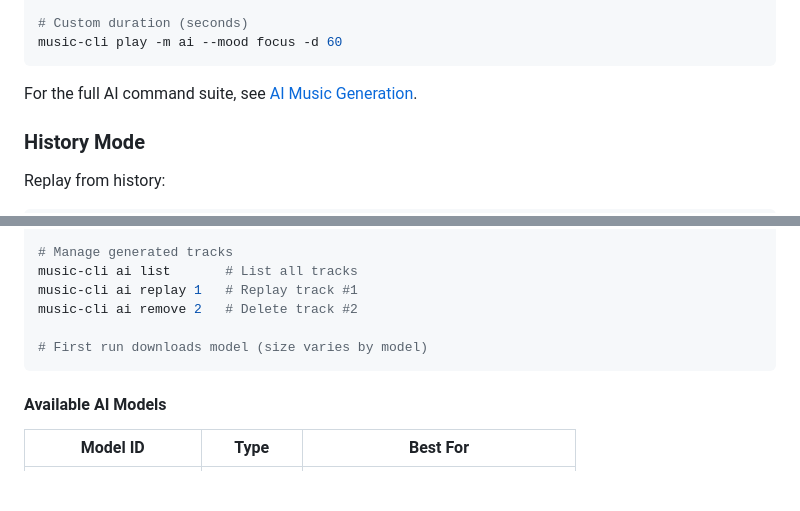
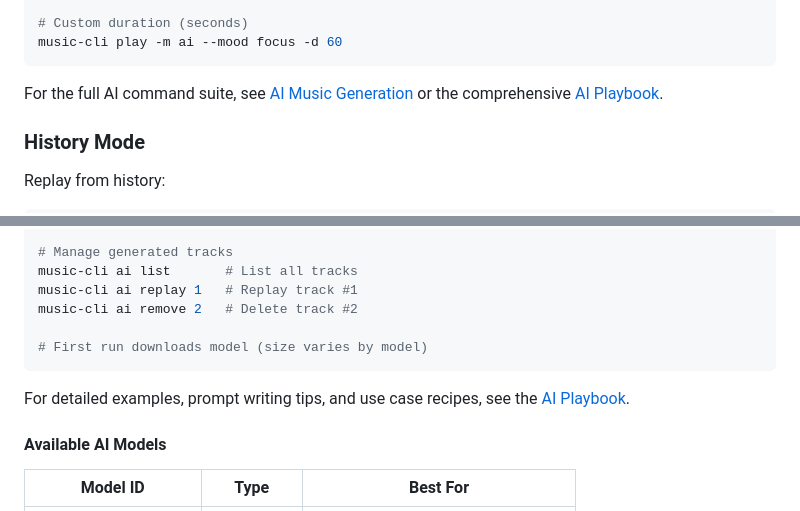
Before and after one commit to luongnv89/music-cli, a Markdown page: docs/user-guide.md, 2 parts joined by grey strips. GitHub-like rendering; blank space fills up the shorter version.

````diff
--- a/docs/user-guide.md
+++ b/docs/user-guide.md
@@ -148,7 +148,7 @@ music-cli play -m ai --mood happy
 music-cli play -m ai --mood focus -d 60
 ```
 
-For the full AI command suite, see [AI Music Generation](#ai-music-generation).
+For the full AI command suite, see [AI Music Generation](#ai-music-generation) or the comprehensive [AI Playbook](AI_PLAYBOOK.md).
 
 ### History Mode
 
@@ -307,6 +307,8 @@ music-cli ai remove 2   # Delete track #2
 # First run downloads model (size varies by model)
 ```
 
+For detailed examples, prompt writing tips, and use case recipes, see the [AI Playbook](AI_PLAYBOOK.md).
+
 #### Available AI Models
 
 | Model ID | Type | Best For |
````
Also changed, not shown: README.md (+1 -0 lines), docs/AI_PLAYBOOK.md (added, +575 -0 lines).
